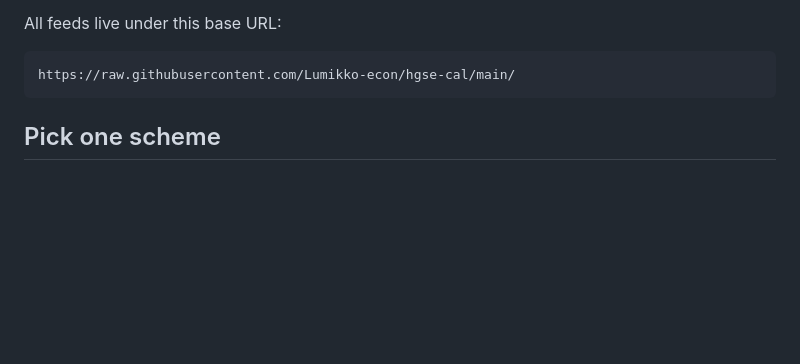
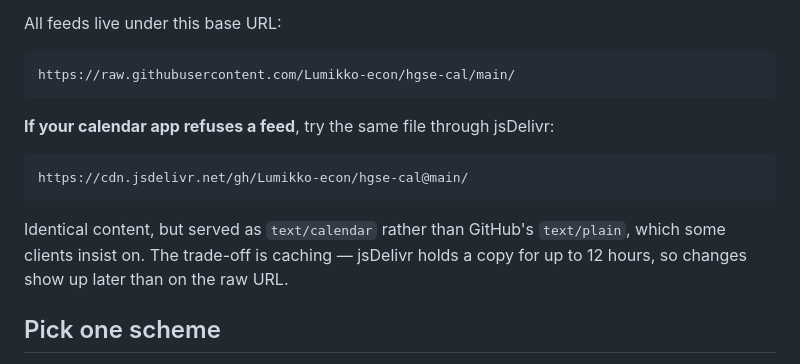
Before and after one commit to Lumikko-econ/hgse-cal, a Markdown page: README.md, the part around the change. GitHub-like rendering; blank space fills up the shorter version.

Commit message:
Document the jsDelivr mirror for clients that reject text/plain

````diff
--- a/README.md
+++ b/README.md
@@ -12,6 +12,16 @@ All feeds live under this base URL:
 ```
 https://raw.githubusercontent.com/Lumikko-econ/hgse-cal/main/
 ```
+
+**If your calendar app refuses a feed**, try the same file through jsDelivr:
+
+```
+https://cdn.jsdelivr.net/gh/Lumikko-econ/hgse-cal@main/
+```
+
+Identical content, but served as `text/calendar` rather than GitHub's
+`text/plain`, which some clients insist on. The trade-off is caching — jsDelivr
+holds a copy for up to 12 hours, so changes show up later than on the raw URL.
 
 ## Pick one scheme
 
````
